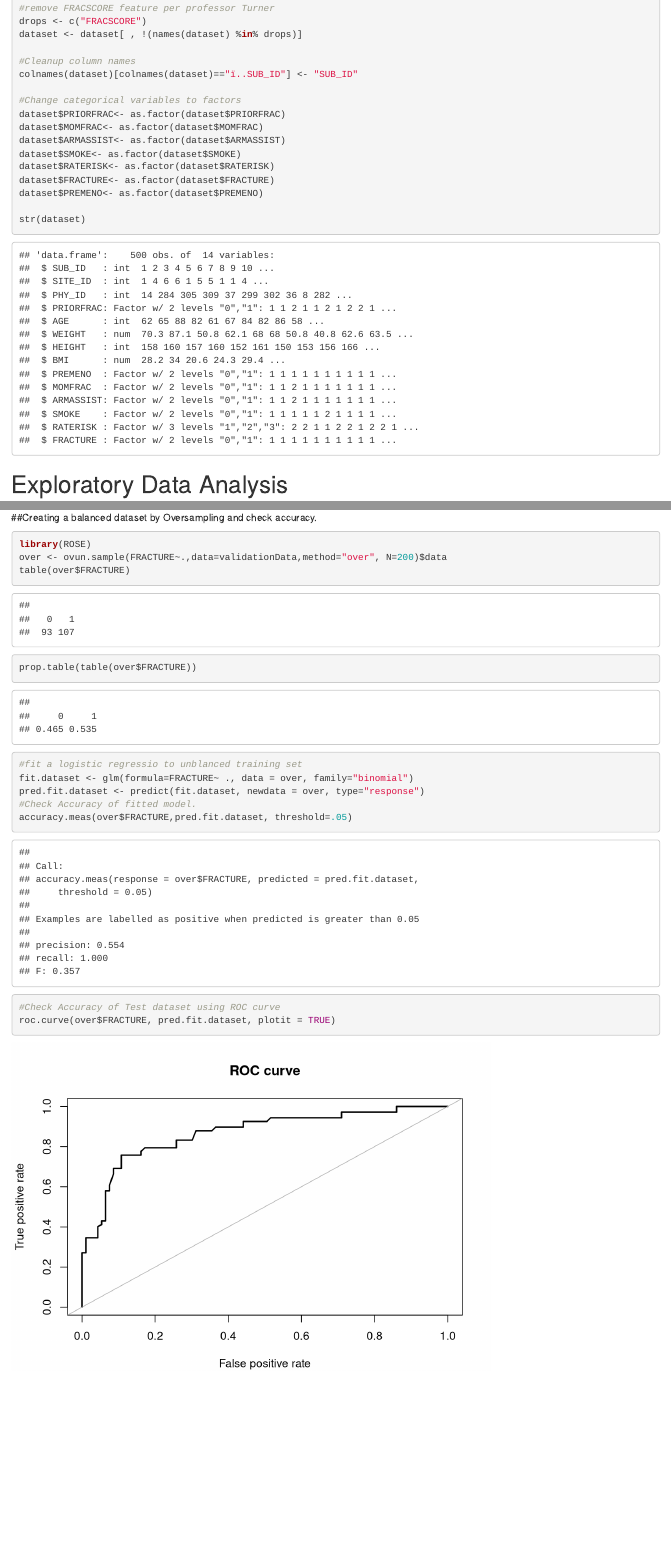
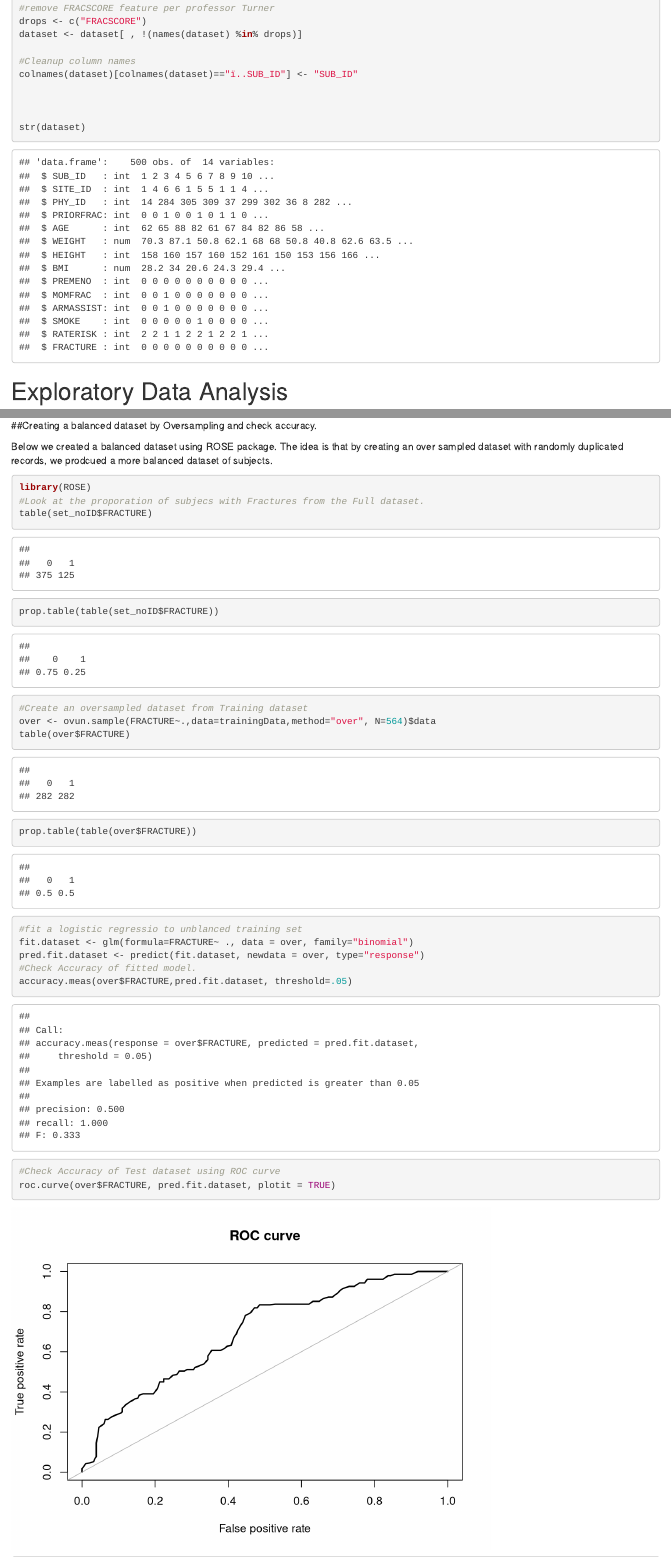
Before and after one commit to rhendrickson42/stats2proj2, an R Markdown document (code/EDA.Rmd): the page in a window 1100 px wide, from 740 px down, and a second part further down, joined at a grey line. Rendered offline with R 4.5, knitr and Pandoc, with nearby package versions; some code elsewhere in the file could not run offline.

````diff
--- a/code/EDA.Rmd
+++ b/code/EDA.Rmd
@@ -72,14 +82,7 @@
 #Cleanup column names
 colnames(dataset)[colnames(dataset)=="ï..SUB_ID"] <- "SUB_ID"
 
-#Change categorical variables to factors
-dataset$PRIORFRAC<- as.factor(dataset$PRIORFRAC)
-dataset$MOMFRAC<- as.factor(dataset$MOMFRAC)
-dataset$ARMASSIST<- as.factor(dataset$ARMASSIST)
-dataset$SMOKE<- as.factor(dataset$SMOKE)
-dataset$RATERISK<- as.factor(dataset$RATERISK)
-dataset$FRACTURE<- as.factor(dataset$FRACTURE)
-dataset$PREMENO<- as.factor(dataset$PREMENO)
+
 
 str(dataset)
 ```
@@ -354,9 +358,15 @@
 coef(cvfit, s = "lambda.min")
 ```
 ##Creating a balanced dataset by Oversampling and check accuracy.
+<p>Below we created a balanced dataset using ROSE package. The idea is that by creating an over sampled dataset with randomly duplicated records, we prodcued a more balanced dataset of subjects.
 ```{r}
 library(ROSE)
-over <- ovun.sample(FRACTURE~.,data=validationData,method="over", N=200)$data
+#Look at the proporation of subjecs with Fractures from the Full dataset.
+table(set_noID$FRACTURE)
+prop.table(table(set_noID$FRACTURE))
+
+#Create an oversampled dataset from Training dataset
+over <- ovun.sample(FRACTURE~.,data=trainingData,method="over", N=564)$data
 table(over$FRACTURE)
 
 prop.table(table(over$FRACTURE))
````
Also changed, not shown: code/EDA.html, code/EDA.Rmd (17 more changed lines).
